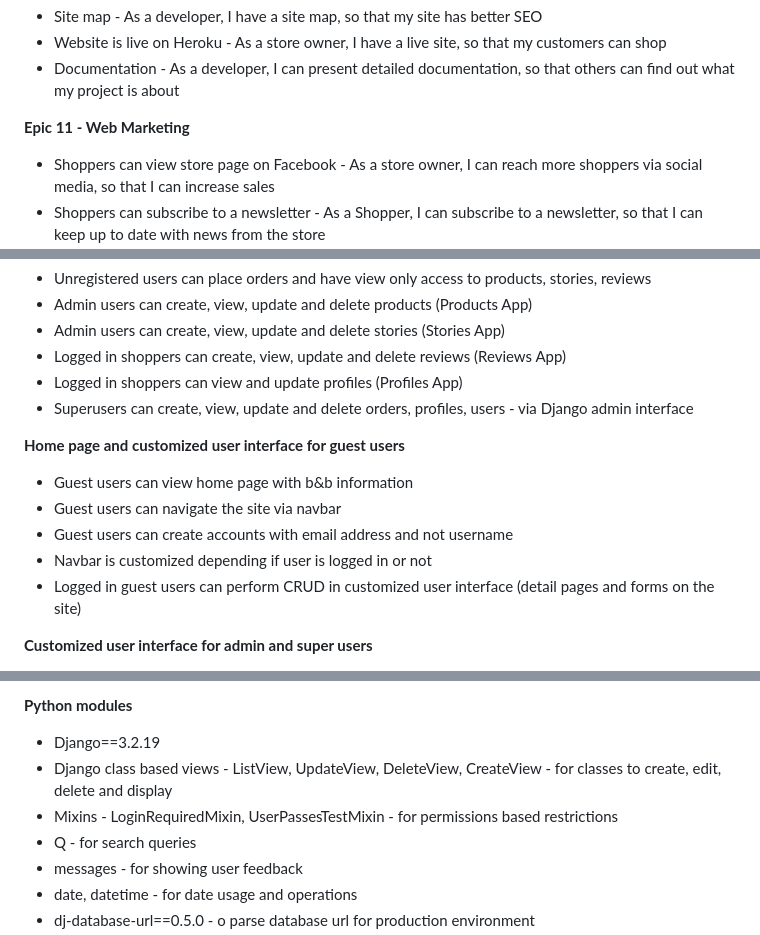
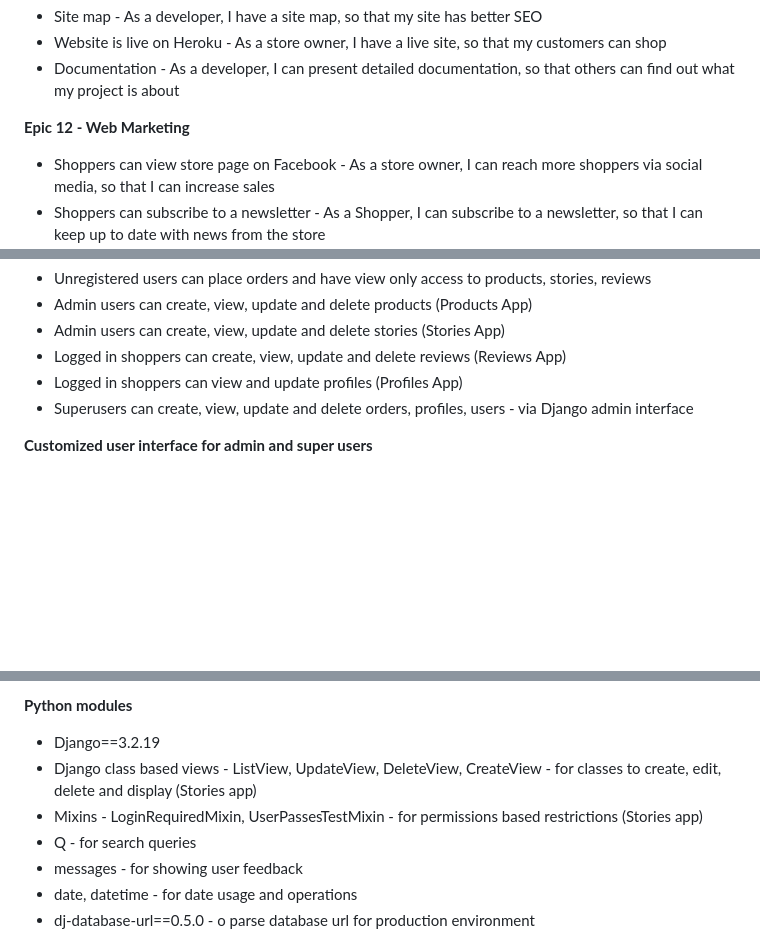
Before and after one commit to AgaToma/a-little-dream, a Markdown page: README.md, 3 parts joined by grey strips. Rendered like a GitHub page; blank space fills up the shorter version.

```diff
--- a/README.md
+++ b/README.md
@@ -131,7 +131,7 @@ User stories:
 - Website is live on Heroku - As a store owner, I have a live site, so that my customers can shop
 - Documentation - As a developer, I can present detailed documentation, so that others can find out what my project is about
 
-**Epic 11 - Web Marketing** <br>
+**Epic 12 - Web Marketing** <br>
 
 - Shoppers can view store page on Facebook - As a store owner, I can reach more shoppers via social media, so that I can increase sales
 - Shoppers can subscribe to a newsletter - As a Shopper, I can subscribe to a newsletter, so that I can keep up to date with news from the store
@@ -156,14 +156,6 @@ Site is functional and maintains full presentabillity on different screen sizes
 - Logged in shoppers can create, view, update and delete reviews (Reviews App)
 - Logged in shoppers can view and update profiles (Profiles App)
 - Superusers can create, view, update and delete orders, profiles, users - via Django admin interface
-
-**Home page and customized user interface for guest users**
-
-- Guest users can view home page with b&b information
-- Guest users can navigate the site via navbar
-- Guest users can create accounts with email address and not username
-- Navbar is customized depending if user is logged in or not
-- Logged in guest users can perform CRUD in customized user interface (detail pages and forms on the site)
 
 **Customized user interface for admin and super users**
 
@@ -482,8 +474,8 @@ Stories app and pages as described in the Features section were implemented as p
 **Python modules**
 
 - Django==3.2.19
-- Django class based views - ListView, UpdateView, DeleteView, CreateView - for classes to create, edit, delete and display
-- Mixins - LoginRequiredMixin, UserPassesTestMixin - for permissions based restrictions
+- Django class based views - ListView, UpdateView, DeleteView, CreateView - for classes to create, edit, delete and display (Stories app)
+- Mixins - LoginRequiredMixin, UserPassesTestMixin - for permissions based restrictions (Stories app)
 - Q - for search queries
 - messages - for showing user feedback
 - date, datetime - for date usage and operations
```
Also changed, not shown: other parts of README.md (+1 -1 lines), TESTING.md (+12 -6 lines).
